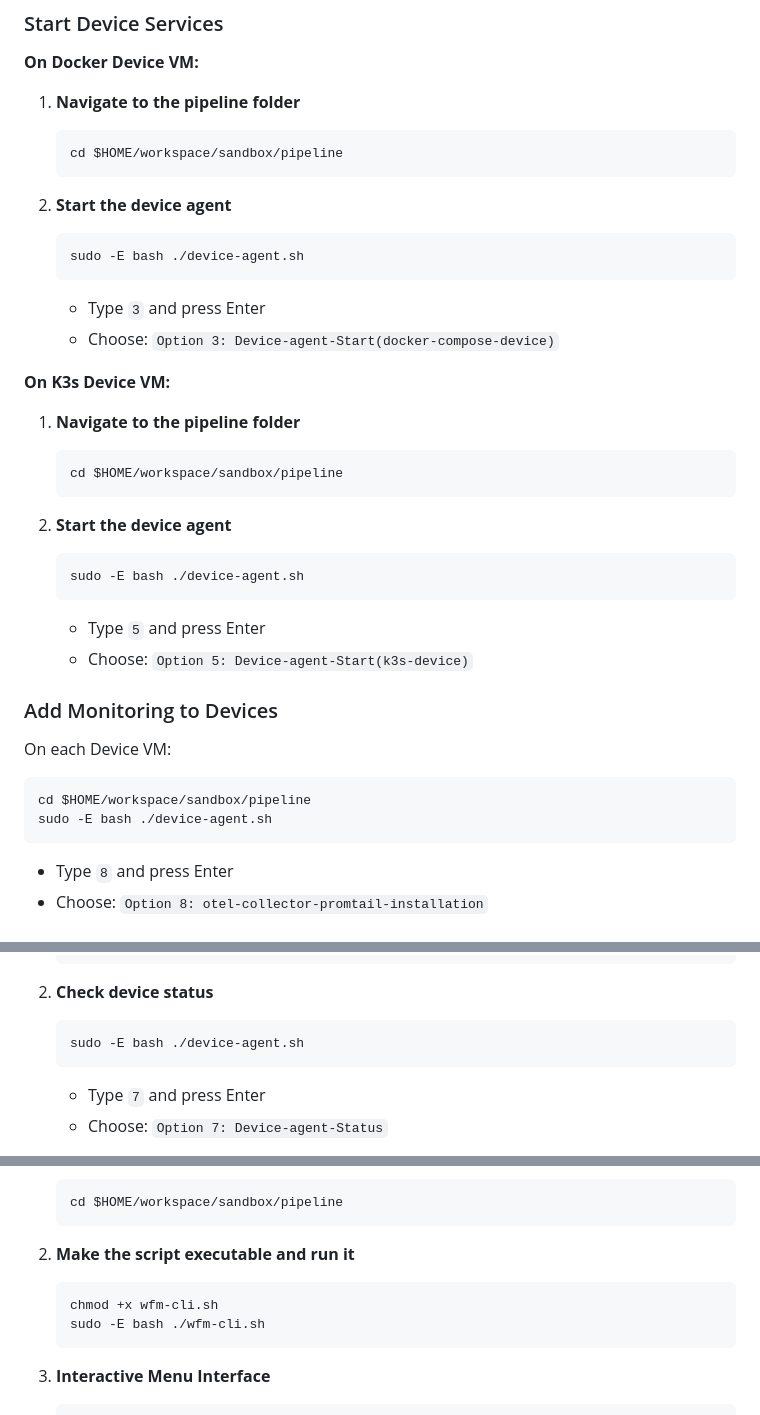
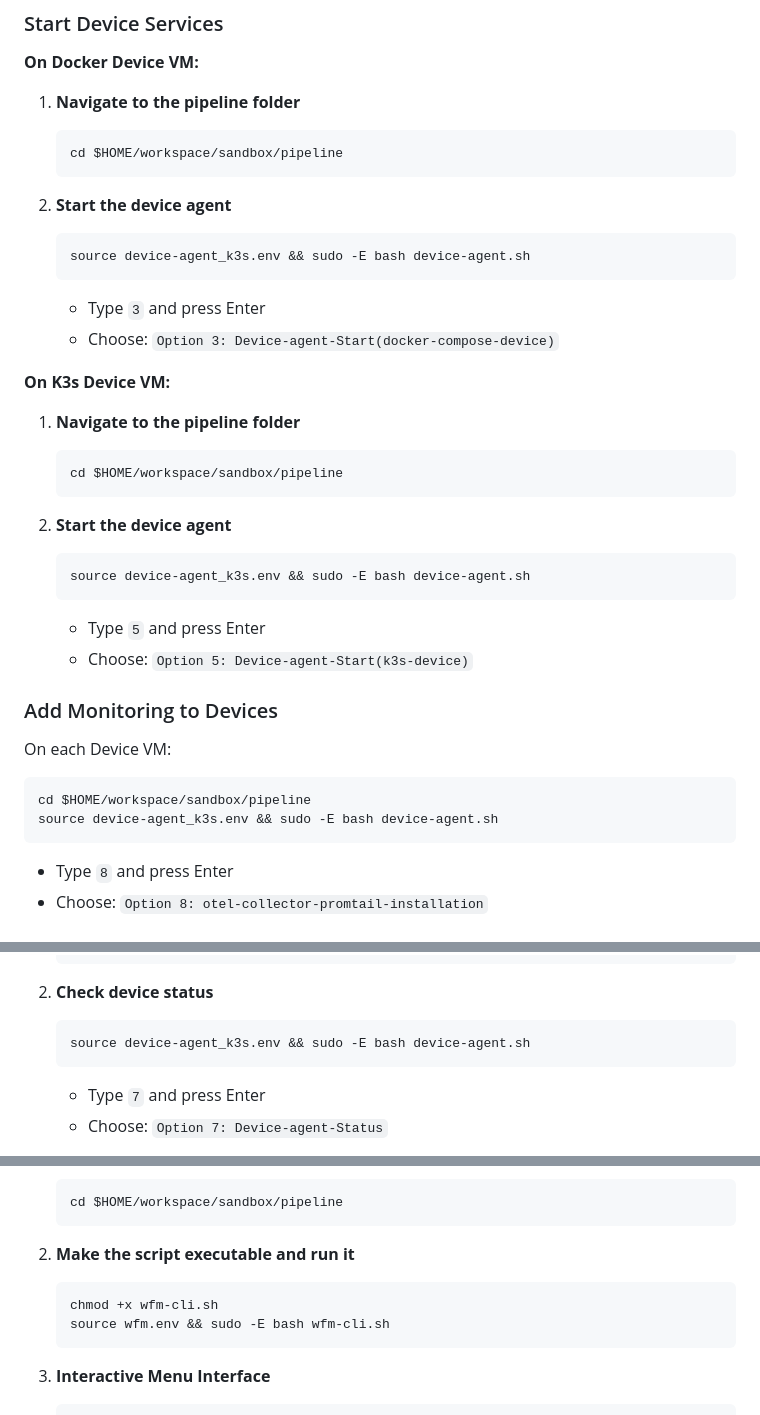
Before and after one commit to zantiu/sandbox, a Markdown page: docs/simplified-setup-guide.md, 3 parts joined by grey strips. Drawn GitHub-style.

````diff
--- a/docs/simplified-setup-guide.md
+++ b/docs/simplified-setup-guide.md
@@ -206,7 +207,7 @@ You need to copy a security file from the WFM VM to each Device VM.
 
 2. **Start the device agent**
    ```bash
-   sudo -E bash ./device-agent.sh
+   source device-agent_k3s.env && sudo -E bash device-agent.sh
    ```
    - Type `3` and press Enter
    - Choose: `Option 3: Device-agent-Start(docker-compose-device)`
@@ -220,7 +221,7 @@ You need to copy a security file from the WFM VM to each Device VM.
 
 2. **Start the device agent**
    ```bash
-   sudo -E bash ./device-agent.sh
+   source device-agent_k3s.env && sudo -E bash device-agent.sh
    ```
    - Type `5` and press Enter
    - Choose: `Option 5: Device-agent-Start(k3s-device)`
@@ -230,7 +231,7 @@ You need to copy a security file from the WFM VM to each Device VM.
 On each Device VM:
 ```bash
 cd $HOME/workspace/sandbox/pipeline
-sudo -E bash ./device-agent.sh
+source device-agent_k3s.env && sudo -E bash device-agent.sh
 ```
 - Type `8` and press Enter
 - Choose: `Option 8: otel-collector-promtail-installation`
@@ -258,7 +259,7 @@ sudo -E bash ./device-agent.sh
 
 2. **Check device status**
    ```bash
-   sudo -E bash ./device-agent.sh
+   source device-agent_k3s.env && sudo -E bash device-agent.sh
    ```
    - Type `7` and press Enter
    - Choose: `Option 7: Device-agent-Status`
@@ -293,7 +294,7 @@ On the WFM VM:
 2. **Make the script executable and run it**
    ```bash
    chmod +x wfm-cli.sh
-   sudo -E bash ./wfm-cli.sh
+   source wfm.env && sudo -E bash wfm-cli.sh
    ```
 
 3. **Interactive Menu Interface**
````
Also changed, not shown: other parts of docs/simplified-setup-guide.md (+9 -8 lines).
